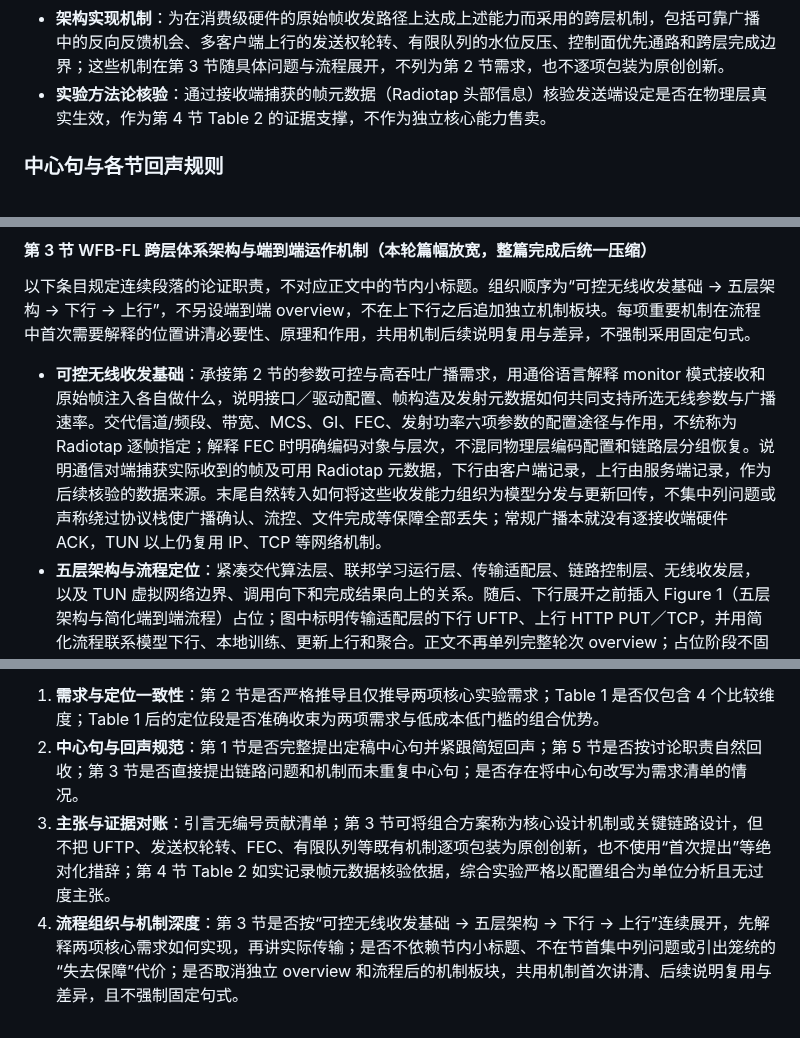
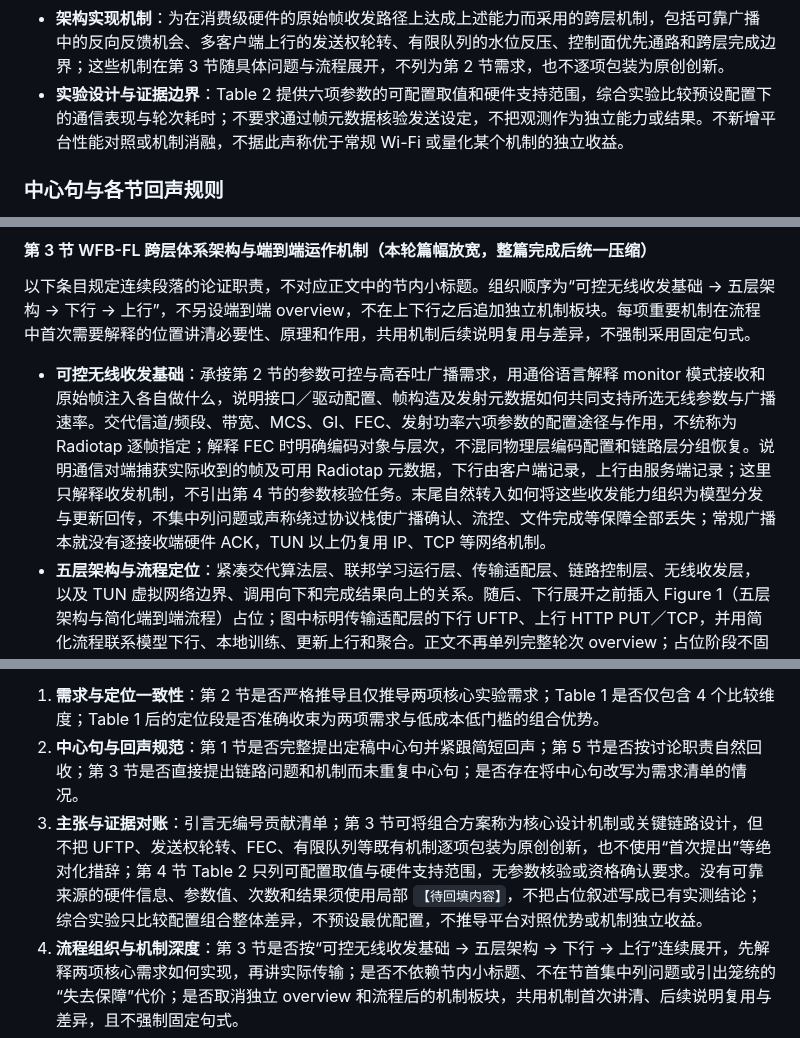
Before and after one commit to Softmoonlit/wfb-ng-fl, a Markdown page: .scratch/fl-testbed-magazine-draft/spec.md, 3 parts joined by grey strips. GitHub-like rendering.

```diff
--- a/.scratch/fl-testbed-magazine-draft/spec.md
+++ b/.scratch/fl-testbed-magazine-draft/spec.md
@@ -87,7 +87,7 @@ Status: ready-for-agent
   4. 部署与维护门槛
 - **平台核心定位**：WFB-FL 在同一平台中同时满足两项核心实验需求，并通过消费级硬件降低搭建成本与使用门槛。
 - **架构实现机制**：为在消费级硬件的原始帧收发路径上达成上述能力而采用的跨层机制，包括可靠广播中的反向反馈机会、多客户端上行的发送权轮转、有限队列的水位反压、控制面优先通路和跨层完成边界；这些机制在第 3 节随具体问题与流程展开，不列为第 2 节需求，也不逐项包装为原创创新。
-- **实验方法论核验**：通过接收端捕获的帧元数据（Radiotap 头部信息）核验发送端设定是否在物理层真实生效，作为第 4 节 Table 2 的证据支撑，不作为独立核心能力售卖。
+- **实验设计与证据边界**：Table 2 提供六项参数的可配置取值和硬件支持范围，综合实验比较预设配置下的通信表现与轮次耗时；不要求通过帧元数据核验发送设定，不把观测作为独立能力或结果。不新增平台性能对照或机制消融，不据此声称优于常规 Wi-Fi 或量化某个机制的独立收益。
 
 ### 中心句与各节回声规则
 
@@ -117,7 +117,7 @@ Status: ready-for-agent
 
 以下条目规定连续段落的论证职责，不对应正文中的节内小标题。组织顺序为“可控无线收发基础 → 五层架构 → 下行 → 上行”，不另设端到端 overview，不在上下行之后追加独立机制板块。每项重要机制在流程中首次需要解释的位置讲清必要性、原理和作用，共用机制后续说明复用与差异，不强制采用固定句式。
 
-- **可控无线收发基础**：承接第 2 节的参数可控与高吞吐广播需求，用通俗语言解释 monitor 模式接收和原始帧注入各自做什么，说明接口／驱动配置、帧构造及发射元数据如何共同支持所选无线参数与广播速率。交代信道/频段、带宽、MCS、GI、FEC、发射功率六项参数的配置途径与作用，不统称为 Radiotap 逐帧指定；解释 FEC 时明确编码对象与层次，不混同物理层编码配置和链路层分组恢复。说明通信对端捕获实际收到的帧及可用 Radiotap 元数据，下行由客户端记录，上行由服务端记录，作为后续核验的数据来源。末尾自然转入如何将这些收发能力组织为模型分发与更新回传，不集中列问题或声称绕过协议栈使广播确认、流控、文件完成等保障全部丢失；常规广播本就没有逐接收端硬件 ACK，TUN 以上仍复用 IP、TCP 等网络机制。
+- **可控无线收发基础**：承接第 2 节的参数可控与高吞吐广播需求，用通俗语言解释 monitor 模式接收和原始帧注入各自做什么，说明接口／驱动配置、帧构造及发射元数据如何共同支持所选无线参数与广播速率。交代信道/频段、带宽、MCS、GI、FEC、发射功率六项参数的配置途径与作用，不统称为 Radiotap 逐帧指定；解释 FEC 时明确编码对象与层次，不混同物理层编码配置和链路层分组恢复。说明通信对端捕获实际收到的帧及可用 Radiotap 元数据，下行由客户端记录，上行由服务端记录；这里只解释收发机制，不引出第 4 节的参数核验任务。末尾自然转入如何将这些收发能力组织为模型分发与更新回传，不集中列问题或声称绕过协议栈使广播确认、流控、文件完成等保障全部丢失；常规广播本就没有逐接收端硬件 ACK，TUN 以上仍复用 IP、TCP 等网络机制。
 - **五层架构与流程定位**：紧凑交代算法层、联邦学习运行层、传输适配层、链路控制层、无线收发层，以及 TUN 虚拟网络边界、调用向下和完成结果向上的关系。随后、下行展开之前插入 Figure 1（五层架构与简化端到端流程）占位；图中标明传输适配层的下行 UFTP、上行 HTTP PUT／TCP，并用简化流程联系模型下行、本地训练、更新上行和聚合。正文不再单列完整轮次 overview；占位阶段不固定图内版式。
 - **下行模型分发与恢复**：从算法层准备模型、运行层冻结本轮参与集合讲起。解释选择一对多文件分发协议 UFTP 的理由：同一模型面向多个客户端交付，复用成熟的缺块反馈、重传与交付结果；高物理速率广播来自底层可控收发能力，UFTP 负责其上的可靠文件分发。先解释链路层 FEC 如何借助冗余恢复一定范围内的丢帧，再说明剩余缺块由客户端反馈、UFTP 补发相应数据，不能将补发误写为必须逐客户端单播。缺块反馈与补发用文字讲清，不另设小节或配图，也不包装为本文原创机制。
 - **下行反馈与发送权轮转**：在需要客户端回传缺块或完成状态的位置，解释服务端暂停主发送，按活跃队列快照顺序给予客户端短暂反向发送机会；首次讲清发送权轮转的基本原理、限时发送窗口、到期停发与窗口切换间隔，并引入 Figure 2（发送权轮转机制）占位。该机制仅降低受管客户端普通数据发送冲突的可能，不能排除外部干扰或保证信道绝对独占。
@@ -175,7 +177,7 @@ Status: ready-for-agent
 
 1. **需求与定位一致性**：第 2 节是否严格推导且仅推导两项核心实验需求；Table 1 是否仅包含 4 个比较维度；Table 1 后的定位段是否准确收束为两项需求与低成本低门槛的组合优势。
 2. **中心句与回声规范**：第 1 节是否完整提出定稿中心句并紧跟简短回声；第 5 节是否按讨论职责自然回收；第 3 节是否直接提出链路问题和机制而未重复中心句；是否存在将中心句改写为需求清单的情况。
-3. **主张与证据对账**：引言无编号贡献清单；第 3 节可将组合方案称为核心设计机制或关键链路设计，但不把 UFTP、发送权轮转、FEC、有限队列等既有机制逐项包装为原创创新，也不使用“首次提出”等绝对化措辞；第 4 节 Table 2 如实记录帧元数据核验依据，综合实验严格以配置组合为单位分析且无过度主张。
+3. **主张与证据对账**：引言无编号贡献清单；第 3 节可将组合方案称为核心设计机制或关键链路设计，但不把 UFTP、发送权轮转、FEC、有限队列等既有机制逐项包装为原创创新，也不使用“首次提出”等绝对化措辞；第 4 节 Table 2 只列可配置取值与硬件支持范围，无参数核验或资格确认要求。没有可靠来源的硬件信息、参数值、次数和结果须使用局部 `【待回填内容】`，不把占位叙述写成已有实测结论；综合实验只比较配置组合整体差异，不预设最优配置，不推导平台对照优势或机制独立收益。
 4. **流程组织与机制深度**：第 3 节是否按“可控无线收发基础 → 五层架构 → 下行 → 上行”连续展开，先解释两项核心需求如何实现，再讲实际传输；是否不依赖节内小标题、不在节首集中列问题或引出笼统的“失去保障”代价；是否取消独立 overview 和流程后的机制板块，共用机制首次讲清、后续说明复用与差异，且不强制固定句式。
 5. **协议选择、可靠性与碰撞边界**：是否解释 UFTP 对同一模型多客户端可靠分发、HTTP PUT／TCP 对各客户端独立更新提交的适配理由；是否区分底层高速率广播、链路 FEC、UFTP 缺块补发和 TCP 恢复，不把 UFTP 既有机制写成原创或必须逐客户端单播；是否在下行反馈处讲清轮转原理、上行解释调度复用；是否只声称降低受管客户端冲突可能。
 6. **参数、动态机制与术语边界**：是否交代六项无线参数及其配置途径，不统称为 Radiotap 逐帧指定，不混同物理层编码与链路层分组 FEC；是否区分实验配置与内部队列、窗口机制；GI 是否称为“保护间隔”，链路调度留白是否称为“窗口切换间隔”；是否避免阈值自动调整的无依据主张。
```
Also changed, not shown: other parts of .scratch/fl-testbed-magazine-draft/spec.md (+19 -16 lines), 1 other file.
